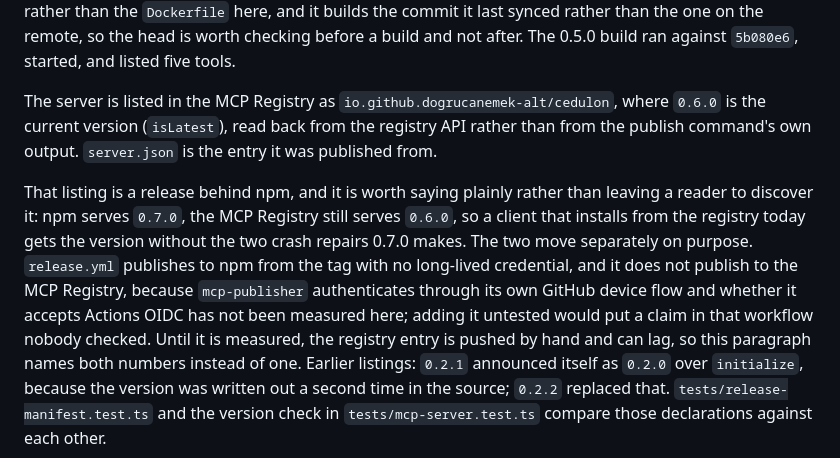
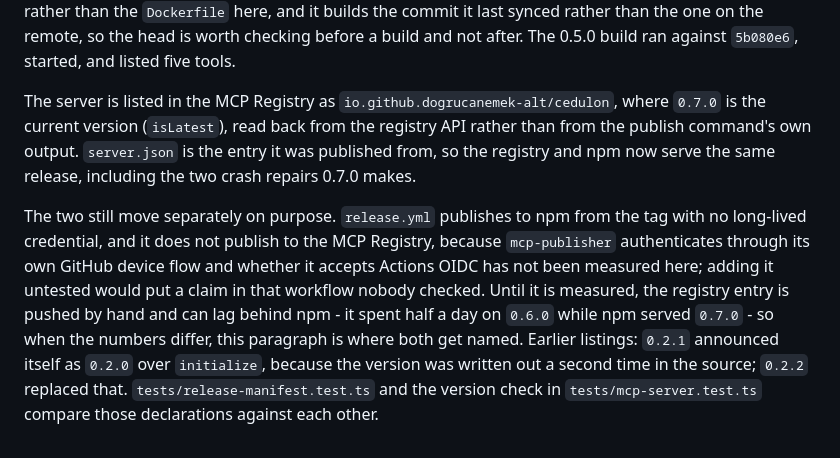
Before and after one commit to dogrucanemek-alt/cedulon, a Markdown page: docs/STATUS.md, the part around the change. GitHub-like rendering.

Commit message:
The registry caught up; say so where the lag was named.
0.7.0 was published to the MCP Registry by hand through the device
flow, and the registry API reads it back as the current version. The
paragraph that named both numbers while they differed now records that
they agree, and keeps the reason they can drift: release.yml still does
not publish there, because whether mcp-publisher accepts Actions OIDC
remains unmeasured.

Co-Authored-By: Claude Fable 5 <noreply@anthropic.com>
Claude-Session: https://claude.ai/code/session_01XenqKEbYcd6WcBoAehADSc

```diff
--- a/docs/STATUS.md
+++ b/docs/STATUS.md
@@ -147,21 +147,19 @@ checking before a build and not after. The 0.5.0 build ran against `5b080e6`,
 started, and listed five tools.
 
 The server is listed in the MCP Registry as `io.github.dogrucanemek-alt/cedulon`,
-where `0.6.0` is the current version (`isLatest`), read back from the registry
+where `0.7.0` is the current version (`isLatest`), read back from the registry
 API rather than from the publish command's own output. `server.json` is the entry
-it was published from.
+it was published from, so the registry and npm now serve the same release,
+including the two crash repairs 0.7.0 makes.
 
-That listing is a release behind npm, and it is worth saying plainly rather
-than leaving a reader to discover it: npm serves `0.7.0`, the MCP Registry
-still serves `0.6.0`, so a client that installs from the registry today gets
-the version without the two crash repairs 0.7.0 makes. The two move
-separately on purpose. `release.yml` publishes to npm from the tag with no
-long-lived credential, and it does not publish to the MCP Registry, because
-`mcp-publisher` authenticates through its own GitHub device flow and whether
-it accepts Actions OIDC has not been measured here; adding it untested would
-put a claim in that workflow nobody checked. Until it is measured, the
-registry entry is pushed by hand and can lag, so this paragraph names both
-numbers instead of one. Earlier listings: `0.2.1` announced itself as `0.2.0`
+The two still move separately on purpose. `release.yml` publishes to npm from
+the tag with no long-lived credential, and it does not publish to the MCP
+Registry, because `mcp-publisher` authenticates through its own GitHub device
+flow and whether it accepts Actions OIDC has not been measured here; adding it
+untested would put a claim in that workflow nobody checked. Until it is
+measured, the registry entry is pushed by hand and can lag behind npm - it
+spent half a day on `0.6.0` while npm served `0.7.0` - so when the numbers
+differ, this paragraph is where both get named. Earlier listings: `0.2.1` announced itself as `0.2.0`
 over `initialize`, because the version was written out a second time in the
 source; `0.2.2` replaced that. `tests/release-manifest.test.ts` and the version
 check in `tests/mcp-server.test.ts` compare those declarations against each
```
